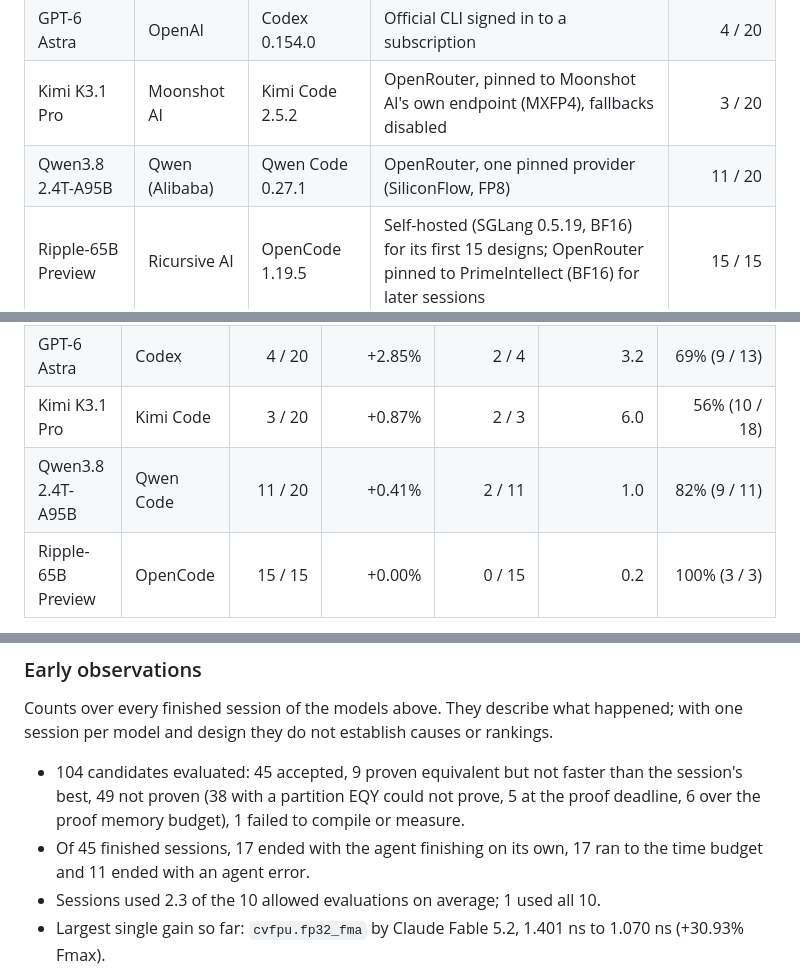
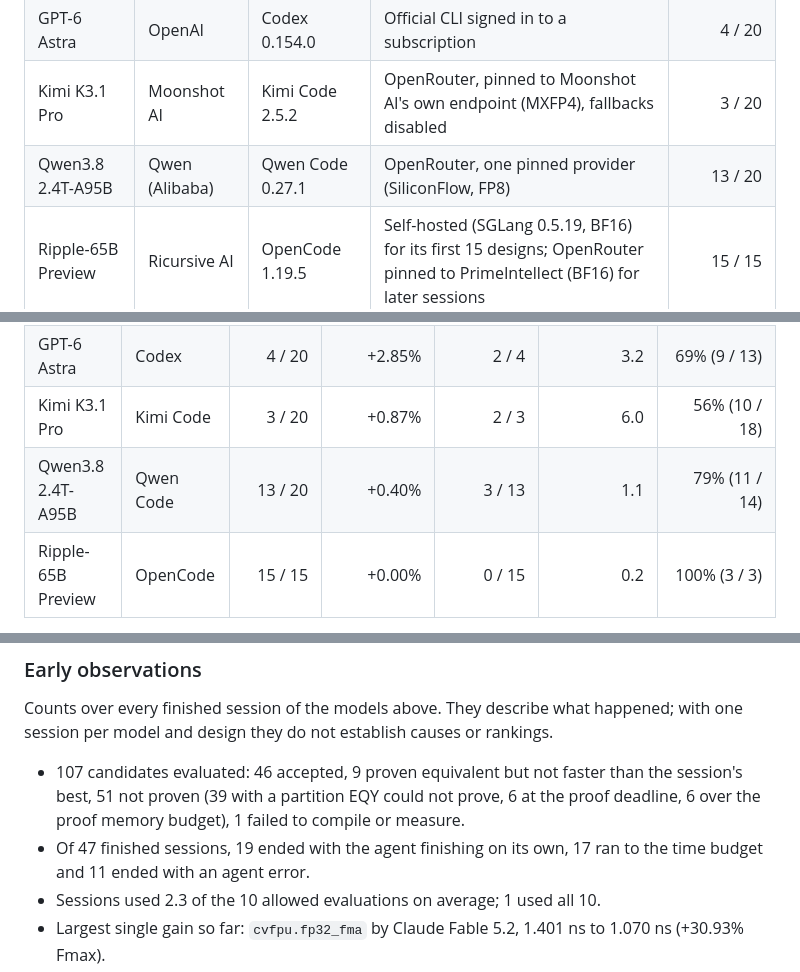
Before and after one commit to partcleda/rtl-fmax-agent-benchmark, a Markdown page: README.md, 3 parts joined by grey strips. Drawn GitHub-style.

Commit message:
Refresh preliminary results: 47 of 95 sessions finished
Data as of 2026-11-11 23:33 PST.

Co-Authored-By: Claude Opus 5.5 <noreply@anthropic.com>

```diff
--- a/README.md
+++ b/README.md
@@ -30,7 +30,7 @@ accepted only when it is proven equivalent and faster than the session's best so
 | Claude Fable 5.2 | Anthropic | Claude Code 2.1.322 | Official CLI signed in to a subscription | 12 / 20 |
 | GPT-6 Astra | OpenAI | Codex 0.154.0 | Official CLI signed in to a subscription | 4 / 20 |
 | Kimi K3.1 Pro | Moonshot AI | Kimi Code 2.5.2 | OpenRouter, pinned to Moonshot AI's own endpoint (MXFP4), fallbacks disabled | 3 / 20 |
-| Qwen3.8 2.4T-A95B | Qwen (Alibaba) | Qwen Code 0.27.1 | OpenRouter, one pinned provider (SiliconFlow, FP8) | 11 / 20 |
+| Qwen3.8 2.4T-A95B | Qwen (Alibaba) | Qwen Code 0.27.1 | OpenRouter, one pinned provider (SiliconFlow, FP8) | 13 / 20 |
 | Ripple-65B Preview | Ricursive AI | OpenCode 1.19.5 | Self-hosted (SGLang 0.5.19, BF16) for its first 15 designs; OpenRouter pinned to PrimeIntellect (BF16) for later sessions | 15 / 15 |
 
 ### Results by model
@@ -40,7 +40,7 @@ accepted only when it is proven equivalent and faster than the session's best so
 | Claude Fable 5.2 | Claude Code | 12 / 20 | +10.95% | 11 / 12 | 4.9 | 31% (18 / 59) |
 | GPT-6 Astra | Codex | 4 / 20 | +2.85% | 2 / 4 | 3.2 | 69% (9 / 13) |
 | Kimi K3.1 Pro | Kimi Code | 3 / 20 | +0.87% | 2 / 3 | 6.0 | 56% (10 / 18) |
-| Qwen3.8 2.4T-A95B | Qwen Code | 11 / 20 | +0.41% | 2 / 11 | 1.0 | 82% (9 / 11) |
+| Qwen3.8 2.4T-A95B | Qwen Code | 13 / 20 | +0.40% | 3 / 13 | 1.1 | 79% (11 / 14) |
 | Ripple-65B Preview | OpenCode | 15 / 15 | +0.00% | 0 / 15 | 0.2 | 100% (3 / 3) |
 
 Fmax gain is the geometric mean of each finished session's Fmax ratio (baseline period / best accepted period) over the designs that model has finished. Models have finished different designs, so this order is provisional, not a like-for-like ranking, until every model covers the same designs. "Candidates not proven" is the share of evaluations whose equivalence proof did not pass.
@@ -74,8 +74,8 @@ Fmax gain is the geometric mean of each finished session's Fmax ratio (baseline
 
 Counts over every finished session of the models above. They describe what happened; with one session per model and design they do not establish causes or rankings.
 
-- 104 candidates evaluated: 45 accepted, 9 proven equivalent but not faster than the session's best, 49 not proven (38 with a partition EQY could not prove, 5 at the proof deadline, 6 over the proof memory budget), 1 failed to compile or measure.
-- Of 45 finished sessions, 17 ended with the agent finishing on its own, 17 ran to the time budget and 11 ended with an agent error.
+- 107 candidates evaluated: 46 accepted, 9 proven equivalent but not faster than the session's best, 51 not proven (39 with a partition EQY could not prove, 6 at the proof deadline, 6 over the proof memory budget), 1 failed to compile or measure.
+- Of 47 finished sessions, 19 ended with the agent finishing on its own, 17 ran to the time budget and 11 ended with an agent error.
 - Sessions used 2.3 of the 10 allowed evaluations on average; 1 used all 10.
 - Largest single gain so far: `cvfpu.fp32_fma` by Claude Fable 5.2, 1.401 ns to 1.070 ns (+30.93% Fmax).
 - No finished session has improved `ibex.full`, `ibex.minimal`, `nvdla.top`, `opope.default`, `serial_link.default`, `spi_host.default` yet.
```
Also changed, not shown: other parts of README.md (+3 -3 lines), charts/design-fmax.png, charts/model-fmax.png, 6 other files.
